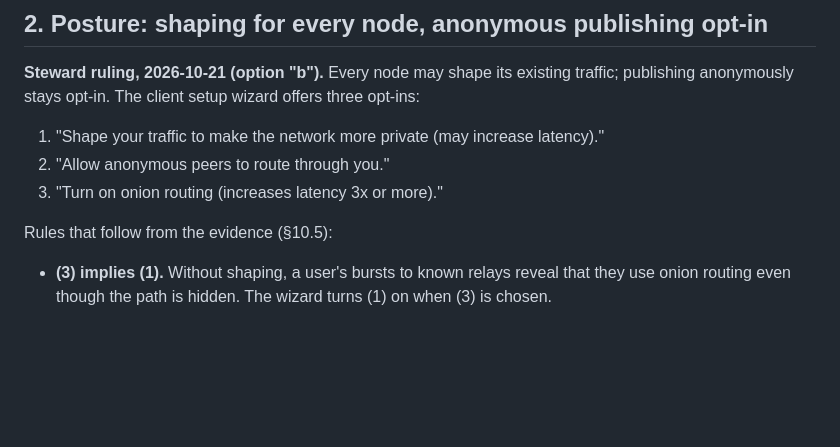
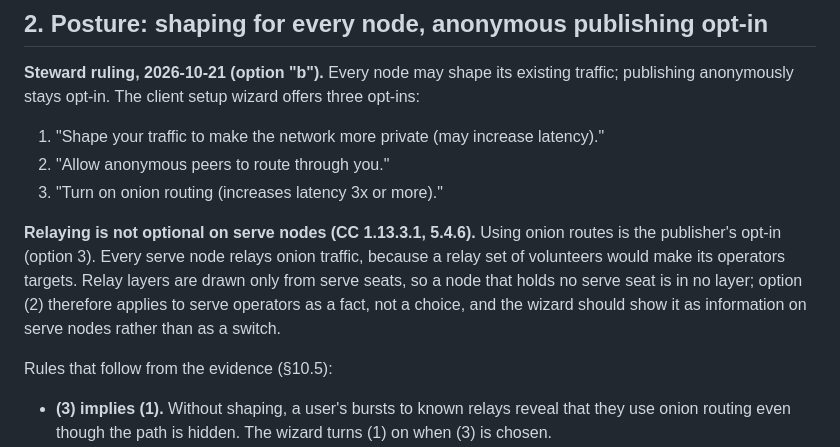
Before and after one commit to CIRISAI/CEWP, a Markdown page: FSD/ANONYMOUS_TIER.md, the part around one of its changes. Rendered like a GitHub page; blank space fills up the shorter version.

```diff
--- a/FSD/ANONYMOUS_TIER.md
+++ b/FSD/ANONYMOUS_TIER.md
@@ -82,6 +84,14 @@ setup wizard offers three opt-ins:
 2. "Allow anonymous peers to route through you."
 3. "Turn on onion routing (increases latency 3x or more)."
 
+**Relaying is not optional on serve nodes (CC 1.13.3.1, 5.4.6).** Using
+onion routes is the publisher's opt-in (option 3). Every serve node
+relays onion traffic, because a relay set of volunteers would make its
+operators targets. Relay layers are drawn only from serve seats, so a
+node that holds no serve seat is in no layer; option (2) therefore
+applies to serve operators as a fact, not a choice, and the wizard
+should show it as information on serve nodes rather than as a switch.
+
 Rules that follow from the evidence (§10.5):
 
 * **(3) implies (1).** Without shaping, a user's bursts to known
```
Also changed, not shown: other parts of FSD/ANONYMOUS_TIER.md (+51 -47 lines).
